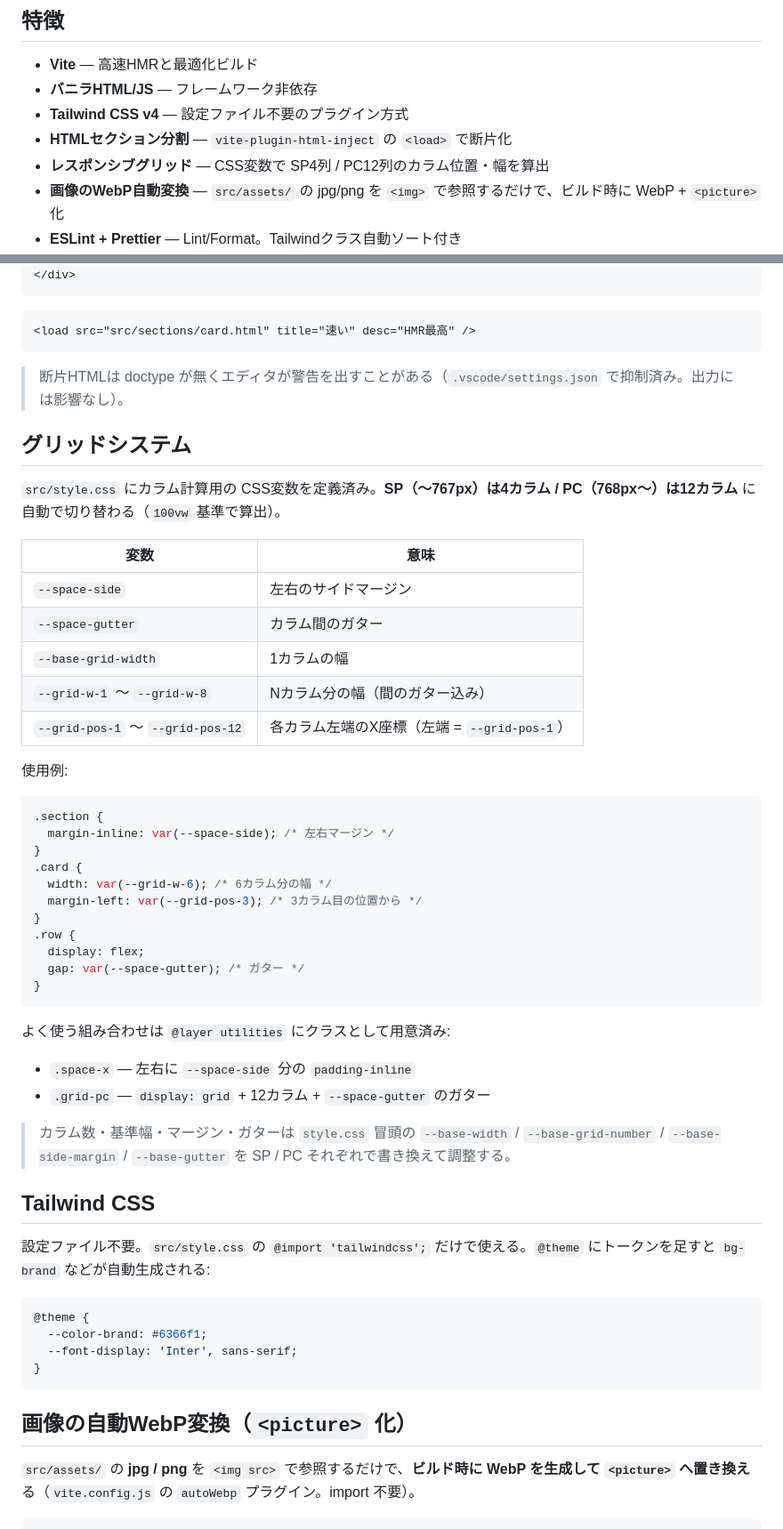
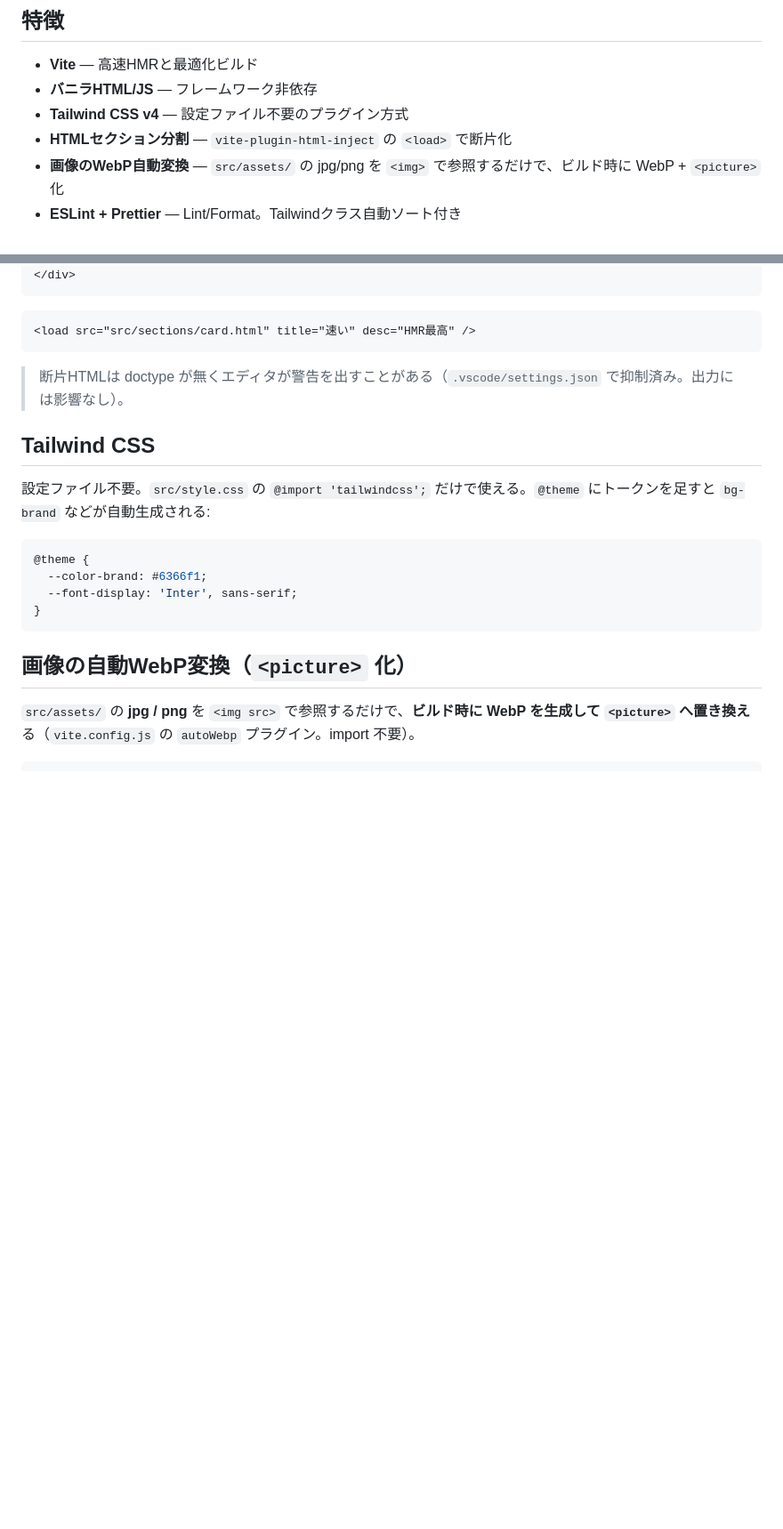
Before and after one commit to akt3407/vite-vanilla-template, a Markdown page: README.md, 2 parts joined by grey strips. Shown at 89% size. Rendered like a GitHub page; blank space fills up the shorter version.

Commit message:
Remove grid system section from README
Removed grid system section and related examples from README.

````diff
--- a/README.md
+++ b/README.md
@@ -8,7 +8,6 @@
 - **バニラHTML/JS** — フレームワーク非依存
 - **Tailwind CSS v4** — 設定ファイル不要のプラグイン方式
 - **HTMLセクション分割** — `vite-plugin-html-inject` の `<load>` で断片化
-- **レスポンシブグリッド** — CSS変数で SP4列 / PC12列のカラム位置・幅を算出
 - **画像のWebP自動変換** — `src/assets/` の jpg/png を `<img>` で参照するだけで、ビルド時に WebP + `<picture>` 化
 - **ESLint + Prettier** — Lint/Format。Tailwindクラス自動ソート付き
 - **VS Code 設定済み** — 保存時整形・Emmet・Tailwind補完
@@ -82,41 +81,6 @@ pnpm dev        # → http://localhost:5173
 
 > 断片HTMLは doctype が無くエディタが警告を出すことがある（`.vscode/settings.json` で抑制済み。出力には影響なし）。
 
-## グリッドシステム
-
-`src/style.css` にカラム計算用の CSS変数を定義済み。**SP（〜767px）は4カラム / PC（768px〜）は12カラム** に自動で切り替わる（`100vw` 基準で算出）。
-
-| 変数                              | 意味                                         |
-| --------------------------------- | -------------------------------------------- |
-| `--space-side`                    | 左右のサイドマージン                         |
-| `--space-gutter`                  | カラム間のガター                             |
-| `--base-grid-width`               | 1カラムの幅                                  |
-| `--grid-w-1` 〜 `--grid-w-8`      | Nカラム分の幅（間のガター込み）              |
-| `--grid-pos-1` 〜 `--grid-pos-12` | 各カラム左端のX座標（左端 = `--grid-pos-1`） |
-
-使用例:
-
-```css
-.section {
-  margin-inline: var(--space-side); /* 左右マージン */
-}
-.card {
-  width: var(--grid-w-6); /* 6カラム分の幅 */
-  margin-left: var(--grid-pos-3); /* 3カラム目の位置から */
-}
-.row {
-  display: flex;
-  gap: var(--space-gutter); /* ガター */
-}
-```
-
-よく使う組み合わせは `@layer utilities` にクラスとして用意済み:
-
-- `.space-x` — 左右に `--space-side` 分の `padding-inline`
-- `.grid-pc` — `display: grid` + 12カラム + `--space-gutter` のガター
-
-> カラム数・基準幅・マージン・ガターは `style.css` 冒頭の `--base-width` / `--base-grid-number` / `--base-side-margin` / `--base-gutter` を SP / PC それぞれで書き換えて調整する。
-
 ## Tailwind CSS
 
 設定ファイル不要。`src/style.css` の `@import 'tailwindcss';` だけで使える。`@theme` にトークンを足すと `bg-brand` などが自動生成される:
````
